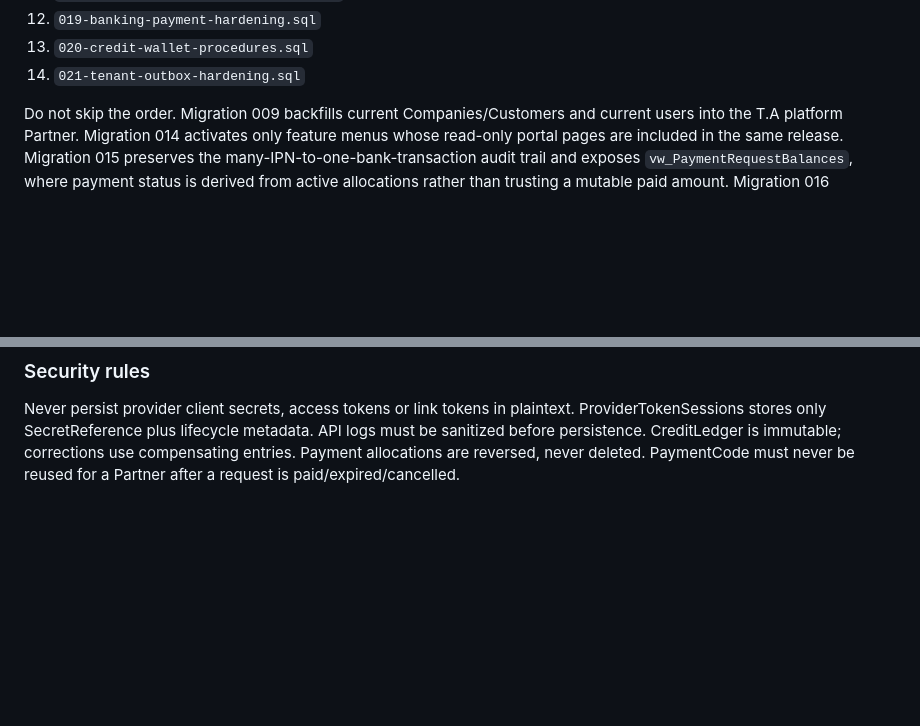
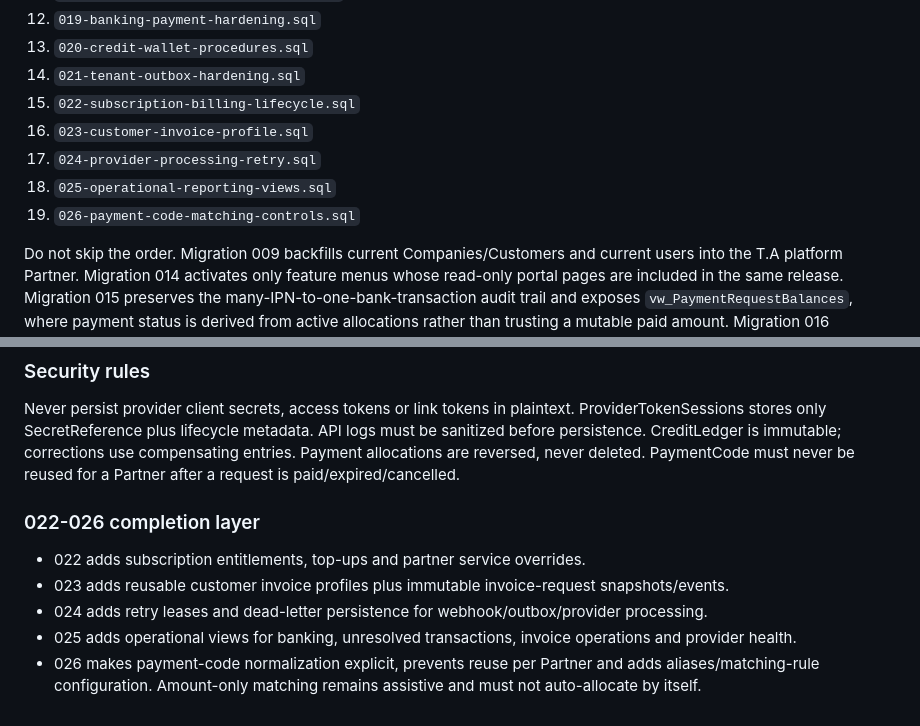
Before and after one commit to nguyenduc216/TAPortal, a Markdown page: database/README.md, 2 parts joined by grey strips. GitHub-like rendering; blank space fills up the shorter version.

Commit message:
docs(db): extend migration plan through payment matching

```diff
--- a/database/README.md
+++ b/database/README.md
@@ -79,6 +79,11 @@ Run these only after the existing 001-007 migrations and baseline seeds have com
 12. `019-banking-payment-hardening.sql`
 13. `020-credit-wallet-procedures.sql`
 14. `021-tenant-outbox-hardening.sql`
+15. `022-subscription-billing-lifecycle.sql`
+16. `023-customer-invoice-profile.sql`
+17. `024-provider-processing-retry.sql`
+18. `025-operational-reporting-views.sql`
+19. `026-payment-code-matching-controls.sql`
 
 Do not skip the order. Migration 009 backfills current Companies/Customers and current users into the T.A platform Partner. Migration 014 activates only feature menus whose read-only portal pages are included in the same release. Migration 015 preserves the many-IPN-to-one-bank-transaction audit trail and exposes `vw_PaymentRequestBalances`, where payment status is derived from active allocations rather than trusting a mutable paid amount. Migration 016 separates SePay SANDBOX/PRODUCTION connections, webhook configuration and sanitized provider API logs. Migration 017 adds atomic allocation/reversal procedures and prevents allocating more than the normalized bank transaction amount.
 
@@ -90,3 +95,11 @@ Database schema, constraints, indexes, idempotency, wallet/ledger semantics, ban
 
 ### Security rules
 Never persist provider client secrets, access tokens or link tokens in plaintext. ProviderTokenSessions stores only SecretReference plus lifecycle metadata. API logs must be sanitized before persistence. CreditLedger is immutable; corrections use compensating entries. Payment allocations are reversed, never deleted. PaymentCode must never be reused for a Partner after a request is paid/expired/cancelled.
+
+
+### 022-026 completion layer
+- 022 adds subscription entitlements, top-ups and partner service overrides.
+- 023 adds reusable customer invoice profiles plus immutable invoice-request snapshots/events.
+- 024 adds retry leases and dead-letter persistence for webhook/outbox/provider processing.
+- 025 adds operational views for banking, unresolved transactions, invoice operations and provider health.
+- 026 makes payment-code normalization explicit, prevents reuse per Partner and adds aliases/matching-rule configuration. Amount-only matching remains assistive and must not auto-allocate by itself.
```
